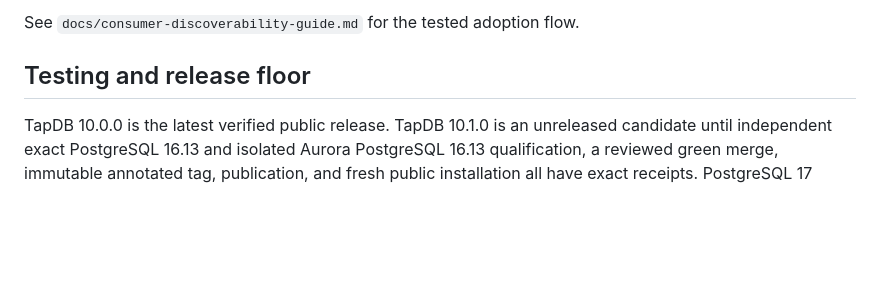
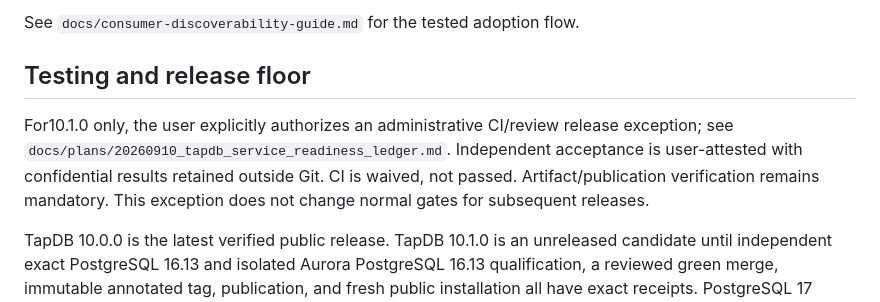
Before and after one commit to Daylily-Informatics/daylily-tapdb, a Markdown page: AI_DIRECTIVE.md, the part around the change. Rendered like a GitHub page; blank space fills up the shorter version.

```diff
--- a/AI_DIRECTIVE.md
+++ b/AI_DIRECTIVE.md
@@ -210,6 +210,12 @@ See `docs/consumer-discoverability-guide.md` for the tested adoption flow.
 
 ## Testing and release floor
 
+For10.1.0 only, the user explicitly authorizes an administrative CI/review
+release exception; see `docs/plans/20260910_tapdb_service_readiness_ledger.md`.
+Independent acceptance is user-attested with confidential results retained
+outside Git. CI is waived, not passed. Artifact/publication verification remains
+mandatory. This exception does not change normal gates for subsequent releases.
+
 TapDB 10.0.0 is the latest verified public release. TapDB 10.1.0 is an
 unreleased candidate until independent exact PostgreSQL 16.13 and isolated
 Aurora PostgreSQL 16.13 qualification, a reviewed green merge, immutable
```
Also changed, not shown: docs/plans/20260910_tapdb_service_readiness_handoff.md (+7 -0 lines), docs/plans/20260910_tapdb_service_readiness_ledger.md (+13 -0 lines).
